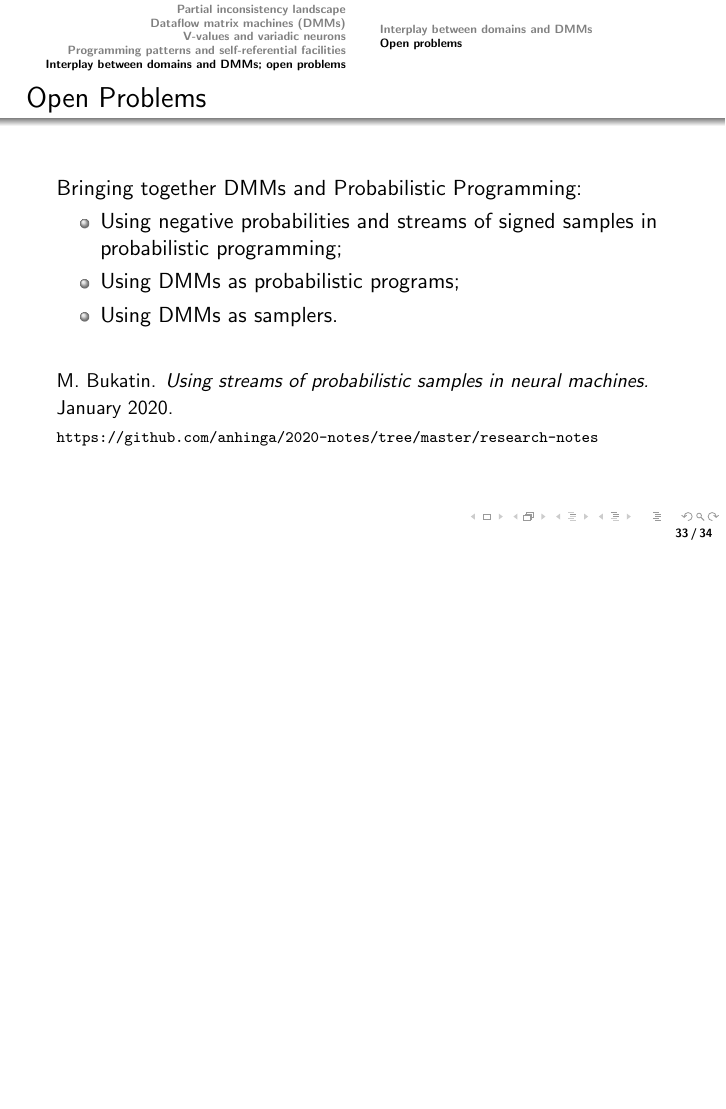
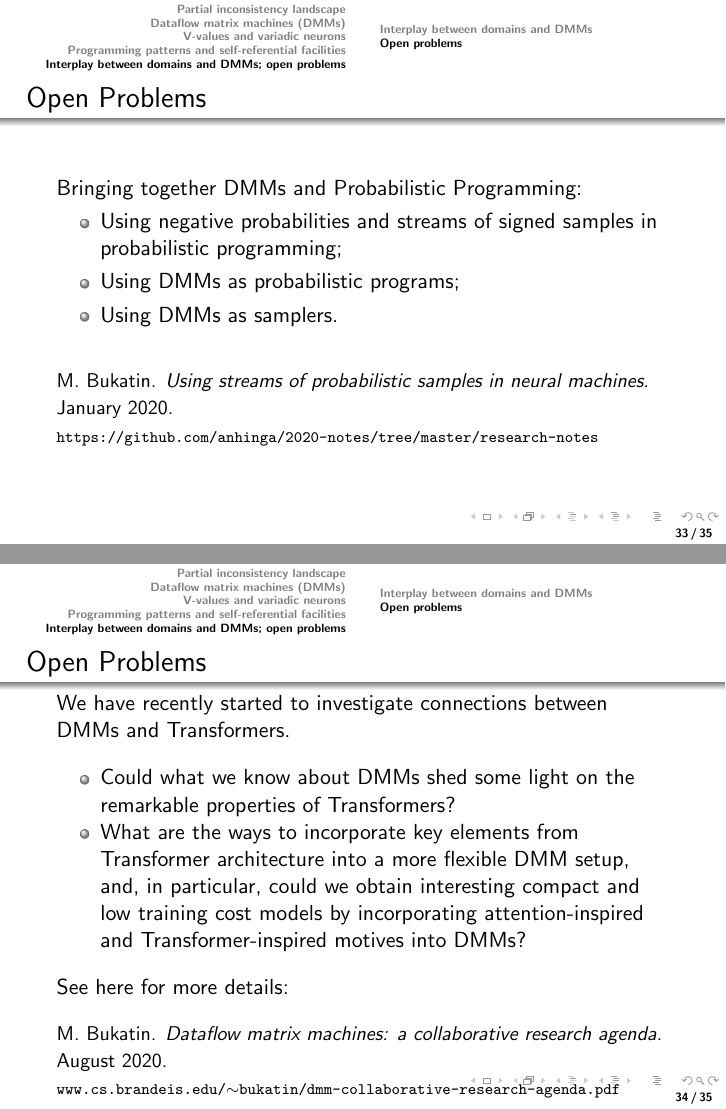
Before and after one commit to anhinga/2020-notes, LaTeX slides (CCC-2020/DMM-CCC-2020-slides.tex): page 33 of 34 before the commit and pages 33 and 34 of 35 after it, the two joined at a grey line, the shorter picture padded with empty space. Compiled offline with pdfLaTeX.

Commit message:
ready in draft: LaTeX source of the slides

```diff
--- a/CCC-2020/DMM-CCC-2020-slides.tex
+++ b/CCC-2020/DMM-CCC-2020-slides.tex
@@ -1016,6 +1016,27 @@ $q_1(x,y) = \relu(x-y) = q_2(y,x)$.\\[2ex]
 
 \begin{frame}
 
+   \frametitle{Open Problems}
+
+   We have recently started to investigate connections between DMMs and Transformers.\\[2ex]
+
+   \begin{itemize}
+   \item Could what we know about DMMs shed some light on the remarkable properties of Transformers?
+   \item What are the ways to incorporate key elements from Transformer architecture into a more flexible DMM setup,
+           and, in particular, could we obtain interesting compact and low training cost models by
+           incorporating attention-inspired and Transformer-inspired motives into DMMs?\\[2ex]
+\end{itemize}
+
+   See here for more details:\\[2ex]
+
+   {\small M.~Bukatin.
+{\em Dataflow matrix machines: a collaborative research agenda.} August 2020.}
+\href{https://www.cs.brandeis.edu/~bukatin/dmm-collaborative-research-agenda.pdf}{\tt\scriptsize www.cs.brandeis.edu/$\sim$bukatin/dmm-collaborative-research-agenda.pdf}
+
+\end{frame}
+
+\begin{frame}
+
   \frametitle{References}
 
 Reference paper: \href{https://arxiv.org/abs/1712.07447}{\tt\footnotesize  https://arxiv.org/abs/1712.07447}\\[2ex]
```
